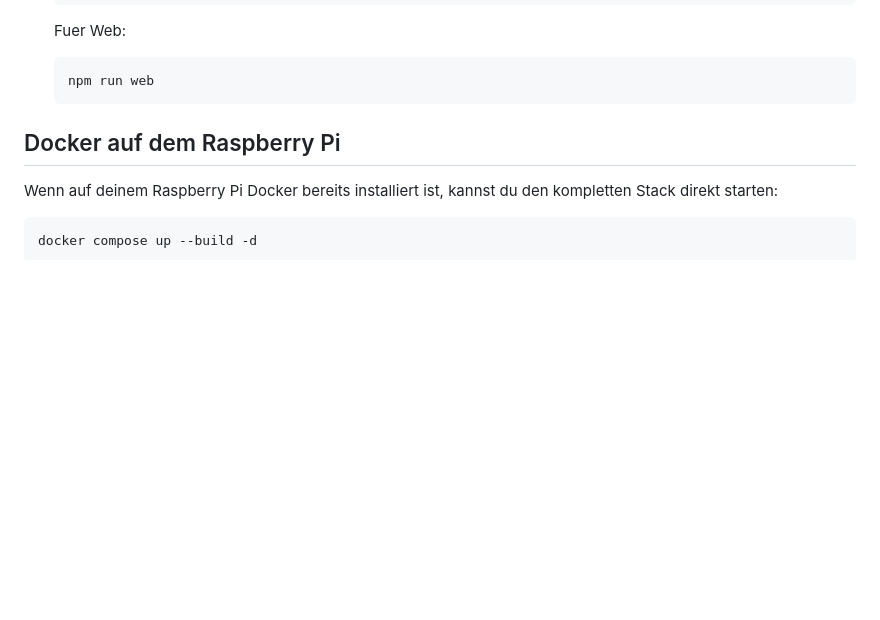
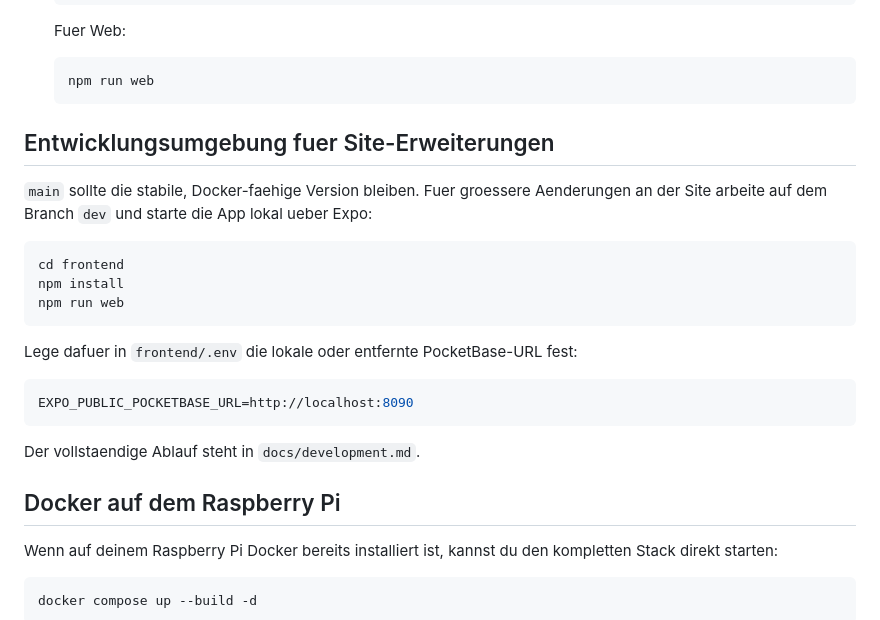
Before and after one commit to Lordminiw/OthelloCloud, a Markdown page: README.md, the part around the change. GitHub-like rendering; blank space fills up the shorter version.

Commit message:
opened dev branch

````diff
--- a/README.md
+++ b/README.md
@@ -50,6 +50,24 @@ OthelloCloud ist eine WG-App fuer gemeinsame Organisation im Alltag. Der aktuell
    ```bash
    npm run web
    ```
+
+## Entwicklungsumgebung fuer Site-Erweiterungen
+
+`main` sollte die stabile, Docker-faehige Version bleiben. Fuer groessere Aenderungen an der Site arbeite auf dem Branch `dev` und starte die App lokal ueber Expo:
+
+```bash
+cd frontend
+npm install
+npm run web
+```
+
+Lege dafuer in `frontend/.env` die lokale oder entfernte PocketBase-URL fest:
+
+```bash
+EXPO_PUBLIC_POCKETBASE_URL=http://localhost:8090
+```
+
+Der vollstaendige Ablauf steht in `docs/development.md`.
 
 ## Docker auf dem Raspberry Pi
 
````
Also changed, not shown: docs/development.md (added, +57 -0 lines).
